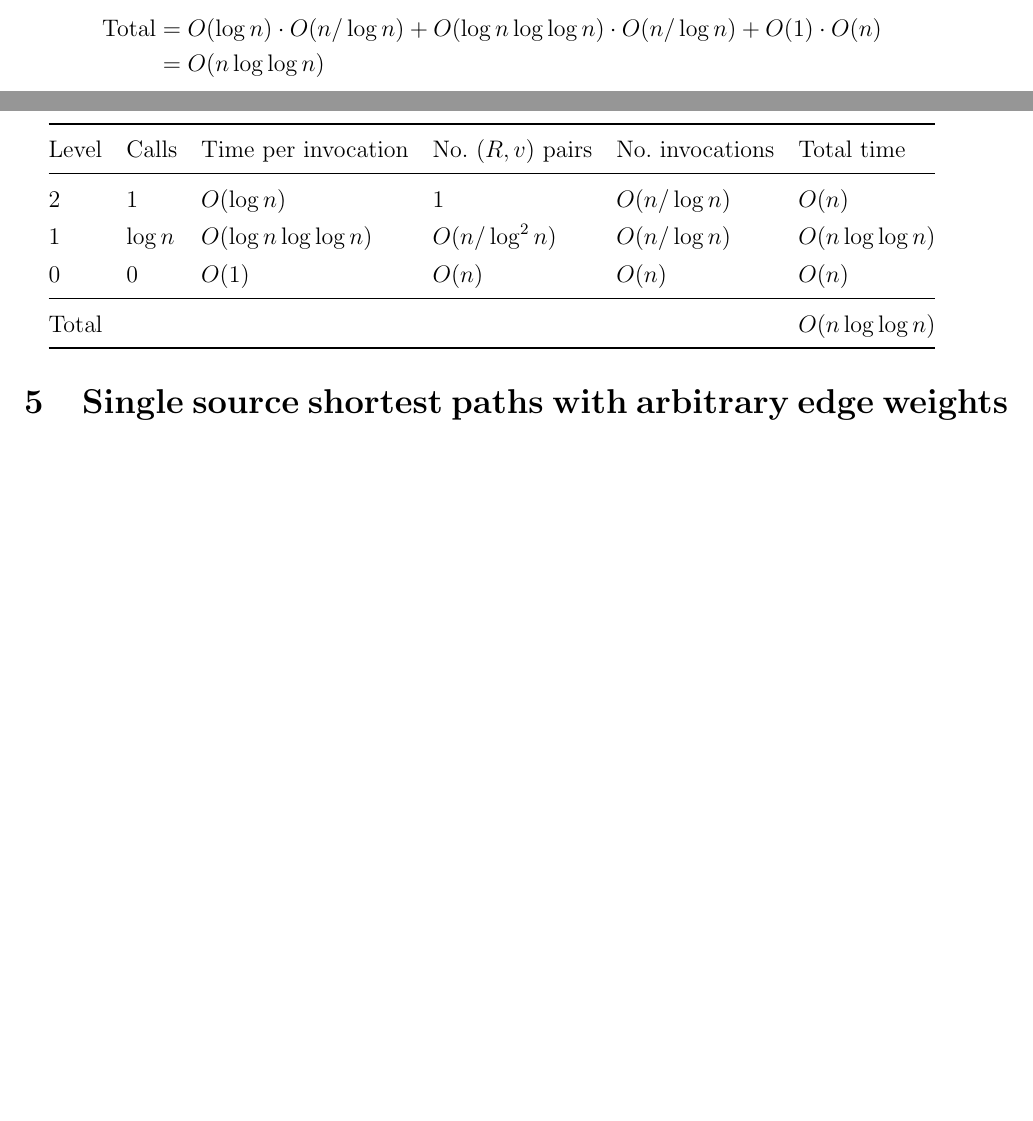
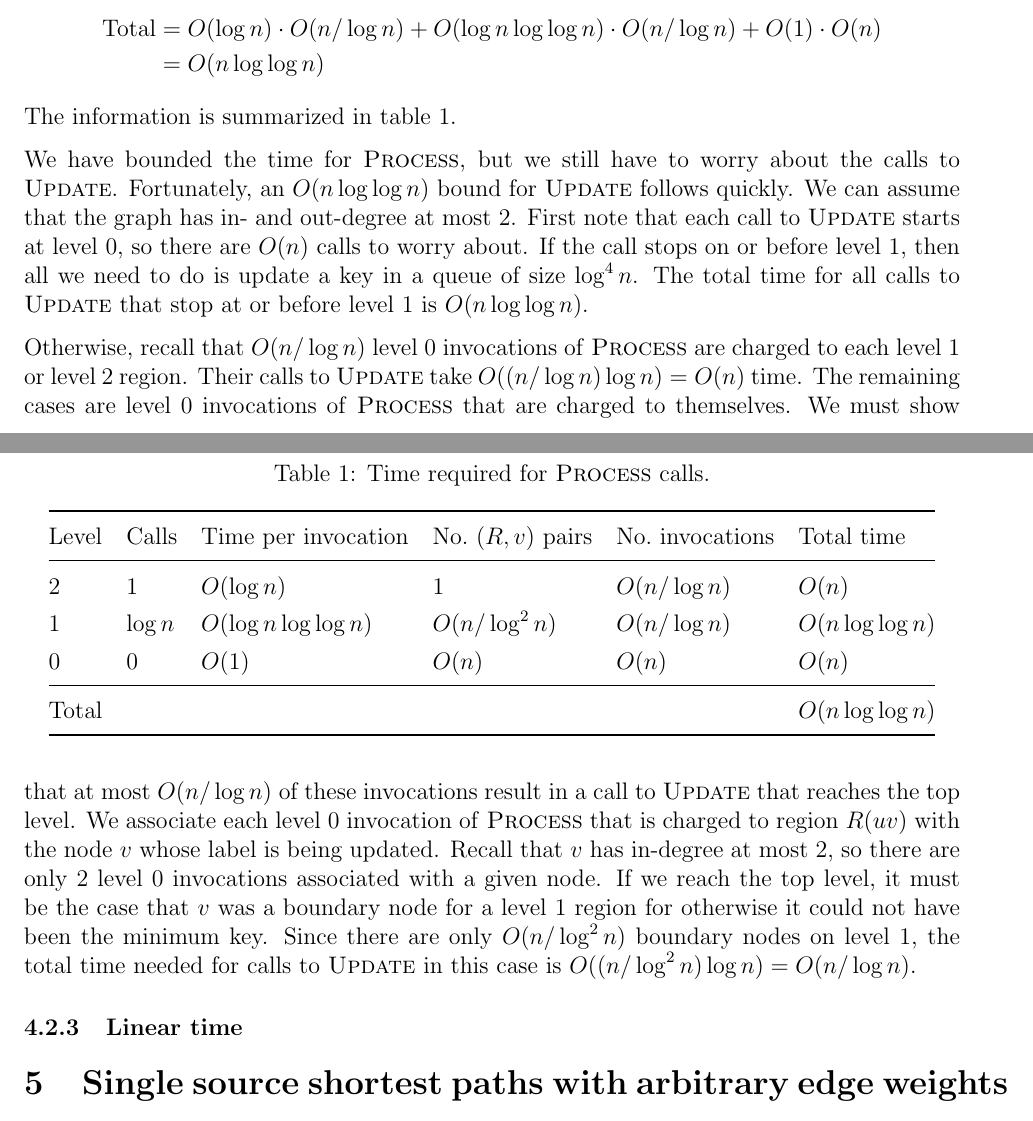
Before and after one commit to sebastian-claici/6.854-Final, a LaTeX paper (project.tex): two parts of pages 10 and 11 of 11 before the commit and two parts of pages 10 and 11 of 12 after it, joined at a grey line, cut so that both start at the same text, the shorter picture padded with empty space. Compiled offline with pdfLaTeX.

Commit message:
Added time-bound for Update.

```diff
--- a/project.tex
+++ b/project.tex
@@ -39,9 +39,9 @@
 % Other
 \newcommand{\ra}[1]{\renewcommand{\arraystretch}{#1}}
 
-\title{All Aboard the Pony Express:\\ Shortest Paths in Planar Graphs}
+\title{Single-Source Shortest Paths in Planar Graphs}
 \author{Stuart Baker, \"{O}mer Cerraho\u{g}lu, Sebastian Claici}
-\date{\today}
+\date{}
 
 \begin{document}
 \maketitle
@@ -460,9 +460,12 @@ To get our total time bounds, we multiply the time per invocation with the numbe
   \text{Total} &= O(\log n) \cdot O(n/\log n) + O(\log n \log \log n) \cdot O(n/ \log n) + O(1) \cdot O(n) \\
                &= O(n \log \log n)
 \end{align*}
+The information is summarized in table~\ref{tab:process}.
 
 
 \begin{table*}[!h]\centering
+\caption{Time required for \textsc{Process} calls.}
+\label{tab:process}
 \ra{1.3}
 \begin{tabular}{@{}llllll@{}} \toprule
   Level & Calls & Time per invocation & No.\ $(R,v)$ pairs & No.\ invocations & Total time\\ \midrule
@@ -474,6 +477,15 @@ To get our total time bounds, we multiply the time per invocation with the numbe
 \end{tabular}
 \end{table*}
 
+We have bounded the time for \textsc{Process}, but we still have to worry about the calls to \textsc{Update}. Fortunately, an $O(n \log \log n)$ bound for \textsc{Update} follows quickly.  We can assume that the graph has in- and out-degree at most $2$. First note that each call to \textsc{Update} starts at level $0$, so there are $O(n)$ calls to worry about. If the call stops on or before level $1$, then all we need to do is update a key in a queue of size $\log^4 n$. The total time for all calls to \textsc{Update} that stop at or before level $1$ is $O(n \log \log n)$.
+
+Otherwise, recall that $O(n/\log n)$ level $0$ invocations of \textsc{Process} are charged to each level $1$ or level $2$ region. Their calls to \textsc{Update} take $O((n/\log n) \log n) = O(n)$ time. The remaining cases are level $0$ invocations of \textsc{Process} that are charged to themselves. We must show that at most $O(n/\log n)$ of these invocations result in a call to \textsc{Update} that reaches the top level. We associate each level $0$ invocation of \textsc{Process} that is charged to region $R(uv)$ with the node $v$ whose label is being updated. Recall that $v$ has in-degree at most $2$, so there are only $2$ level $0$ invocations associated with a given node. If we reach the top level, it must be the case that $v$ was a boundary node for a level $1$ region for otherwise it could not have been the minimum key. Since there are only $O(n/\log^2 n)$ boundary nodes on level $1$, the total time needed for calls to \textsc{Update} in this case is $O((n/\log^2 n) \log n) = O(n/\log n)$.
+
+\subsubsection{Linear time}
+\label{sec:linear-time}
+
+
+
 \section{Single source shortest paths with arbitrary edge weights}
 \label{sec:arbitr-edge-weights}
 
```
Also changed, not shown: project.pdf.
